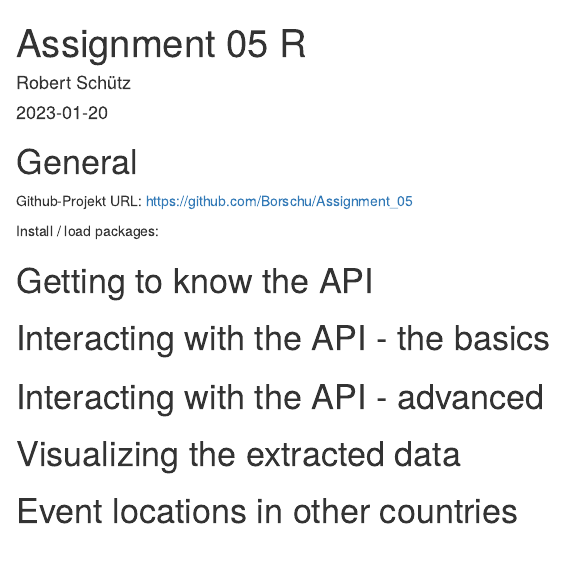
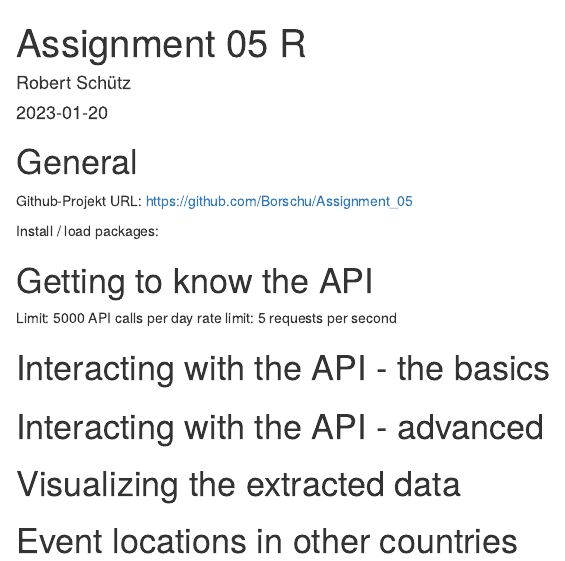
Before and after one commit to Borschu/Assignment_05, an R Markdown document (assignment_05_r.Rmd): the page in a window 1100 px wide, from its top. Rendered offline with R 4.5, knitr and Pandoc, with nearby package versions.

Commit message:
First exploration of the API

````diff
--- a/assignment_05_r.Rmd
+++ b/assignment_05_r.Rmd
@@ -15,6 +15,9 @@ Install / load packages:
 ```
 
 # Getting to know the API
+
+Limit: 5000 API calls per day
+rate limit: 5 requests per second
 
 ```{r}
 
````
